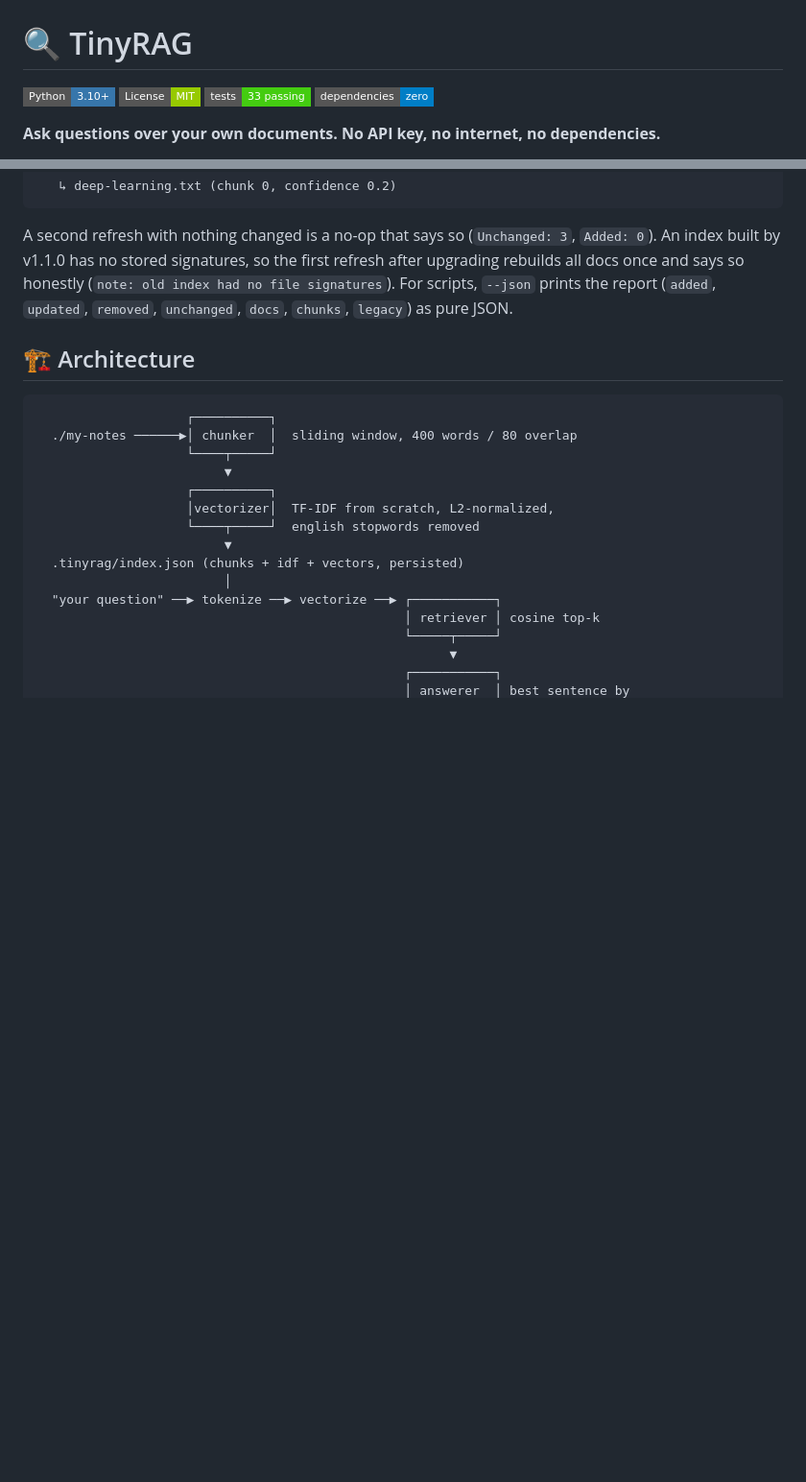
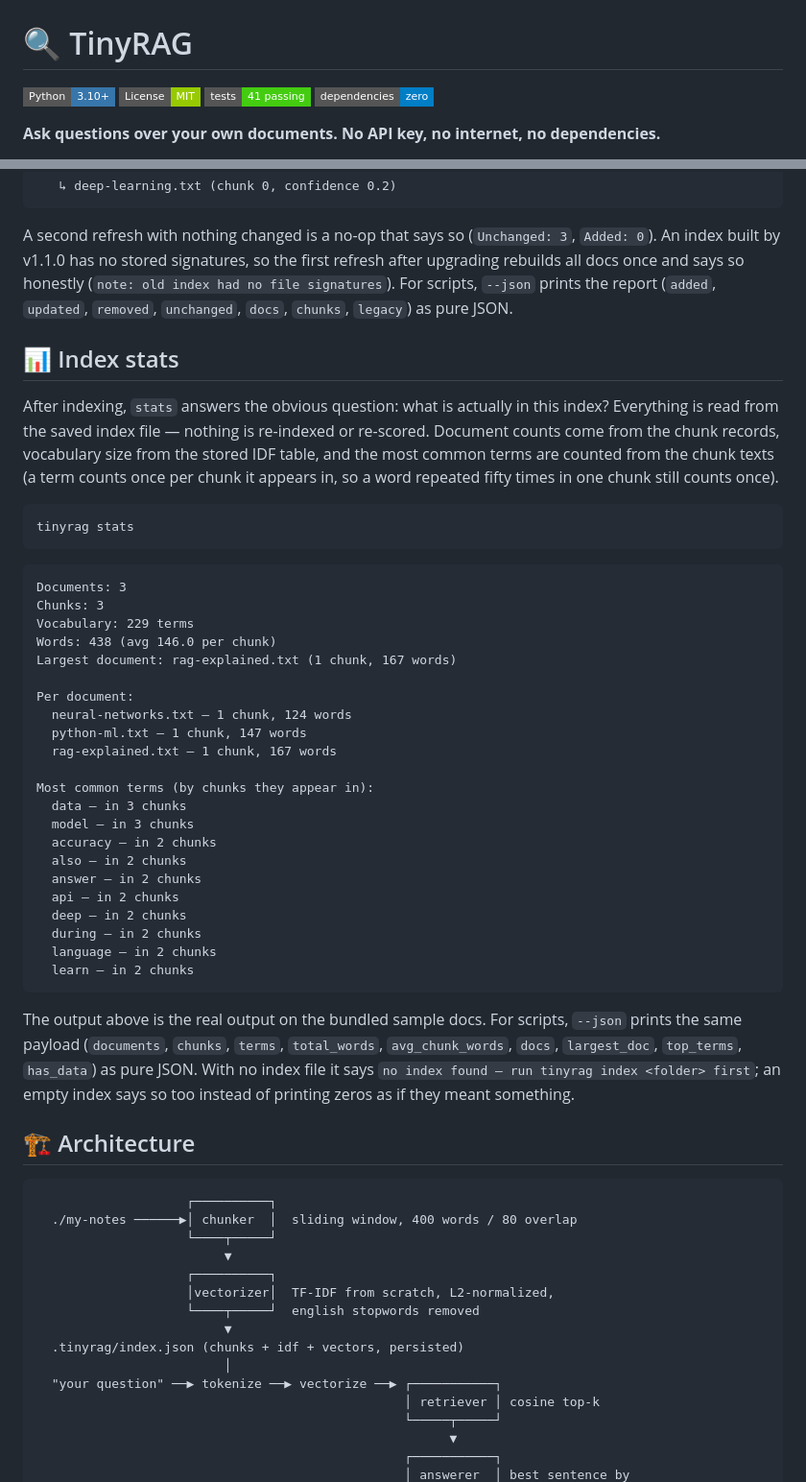
Before and after one commit to realhassanabbasi/tinyrag, a Markdown page: README.md, 2 parts joined by grey strips. Shown at 96% size. GitHub-like rendering; badges without logos; blank space fills up the shorter version.

Commit message:
feat: add stats command — index docs, chunks, vocab and top terms (v1.3.0)

````diff
--- a/README.md
+++ b/README.md
@@ -2,7 +2,7 @@
 
 ![Python](https://img.shields.io/badge/Python-3.10%2B-3776AB?style=flat-square&logo=python&logoColor=white)
 ![License](https://img.shields.io/badge/License-MIT-green?style=flat-square)
-![Tests](https://img.shields.io/badge/tests-33%20passing-brightgreen?style=flat-square)
+![Tests](https://img.shields.io/badge/tests-41%20passing-brightgreen?style=flat-square)
 ![Deps](https://img.shields.io/badge/dependencies-zero-blue?style=flat-square)
 
 **Ask questions over your own documents. No API key, no internet, no dependencies.**
@@ -126,6 +130,52 @@ and says so honestly (`note: old index had no file signatures`). For
 scripts, `--json` prints the report (`added`, `updated`, `removed`,
 `unchanged`, `docs`, `chunks`, `legacy`) as pure JSON.
 
+## 📊 Index stats
+
+After indexing, `stats` answers the obvious question: what is actually
+in this index? Everything is read from the saved index file — nothing
+is re-indexed or re-scored. Document counts come from the chunk
+records, vocabulary size from the stored IDF table, and the most common
+terms are counted from the chunk texts (a term counts once per chunk it
+appears in, so a word repeated fifty times in one chunk still counts
+once).
+
+```bash
+tinyrag stats
+```
+
+```
+Documents: 3
+Chunks: 3
+Vocabulary: 229 terms
+Words: 438 (avg 146.0 per chunk)
+Largest document: rag-explained.txt (1 chunk, 167 words)
+
+Per document:
+  neural-networks.txt — 1 chunk, 124 words
+  python-ml.txt — 1 chunk, 147 words
+  rag-explained.txt — 1 chunk, 167 words
+
+Most common terms (by chunks they appear in):
+  data — in 3 chunks
+  model — in 3 chunks
+  accuracy — in 2 chunks
+  also — in 2 chunks
+  answer — in 2 chunks
+  api — in 2 chunks
+  deep — in 2 chunks
+  during — in 2 chunks
+  language — in 2 chunks
+  learn — in 2 chunks
+```
+
+The output above is the real output on the bundled sample docs. For
+scripts, `--json` prints the same payload (`documents`, `chunks`,
+`terms`, `total_words`, `avg_chunk_words`, `docs`, `largest_doc`,
+`top_terms`, `has_data`) as pure JSON. With no index file it says
+`no index found — run tinyrag index <folder> first`; an empty index
+says so too instead of printing zeros as if they meant something.
+
 ## 🏗️ Architecture
 
 ```
````
Also changed, not shown: other parts of README.md (+8 -3 lines).
